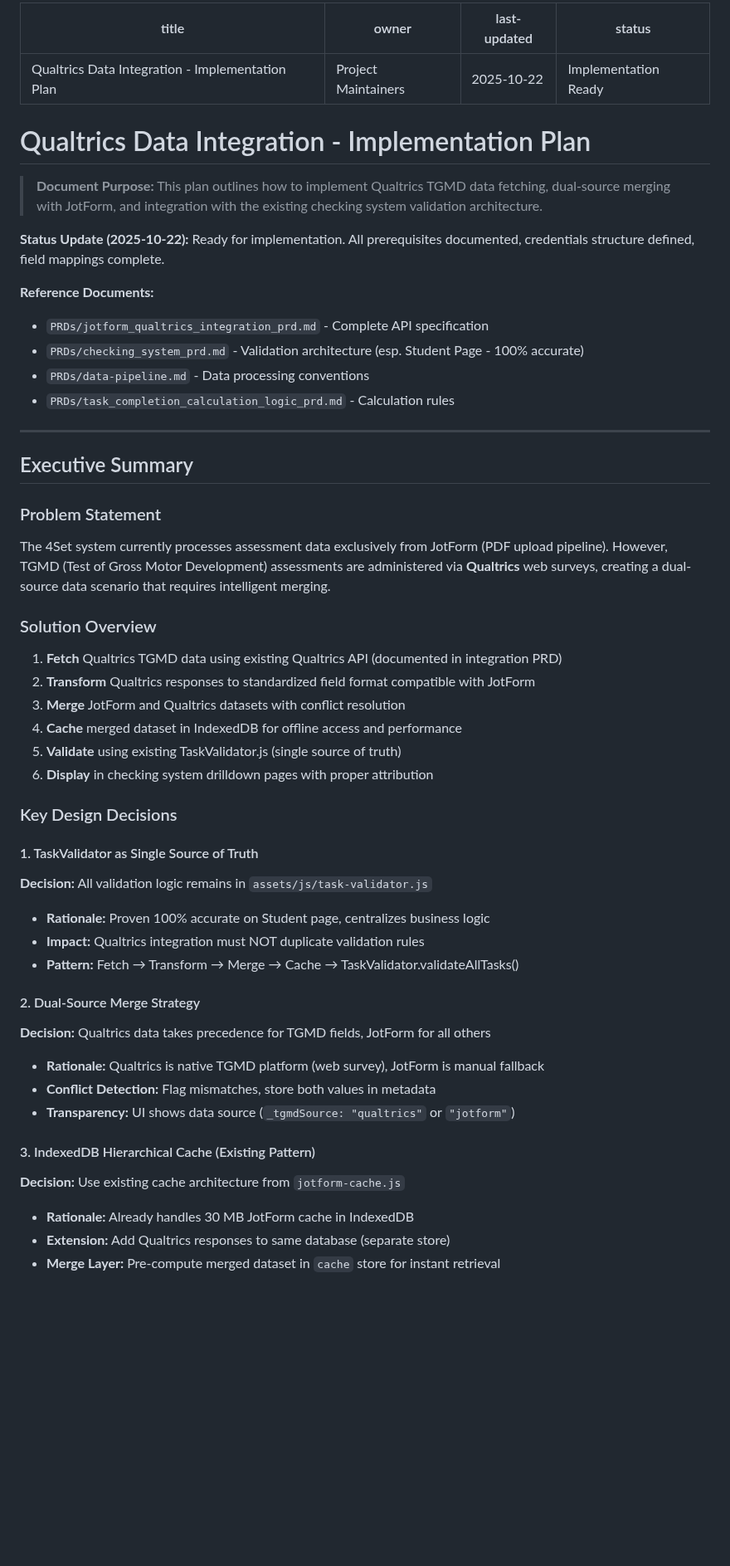
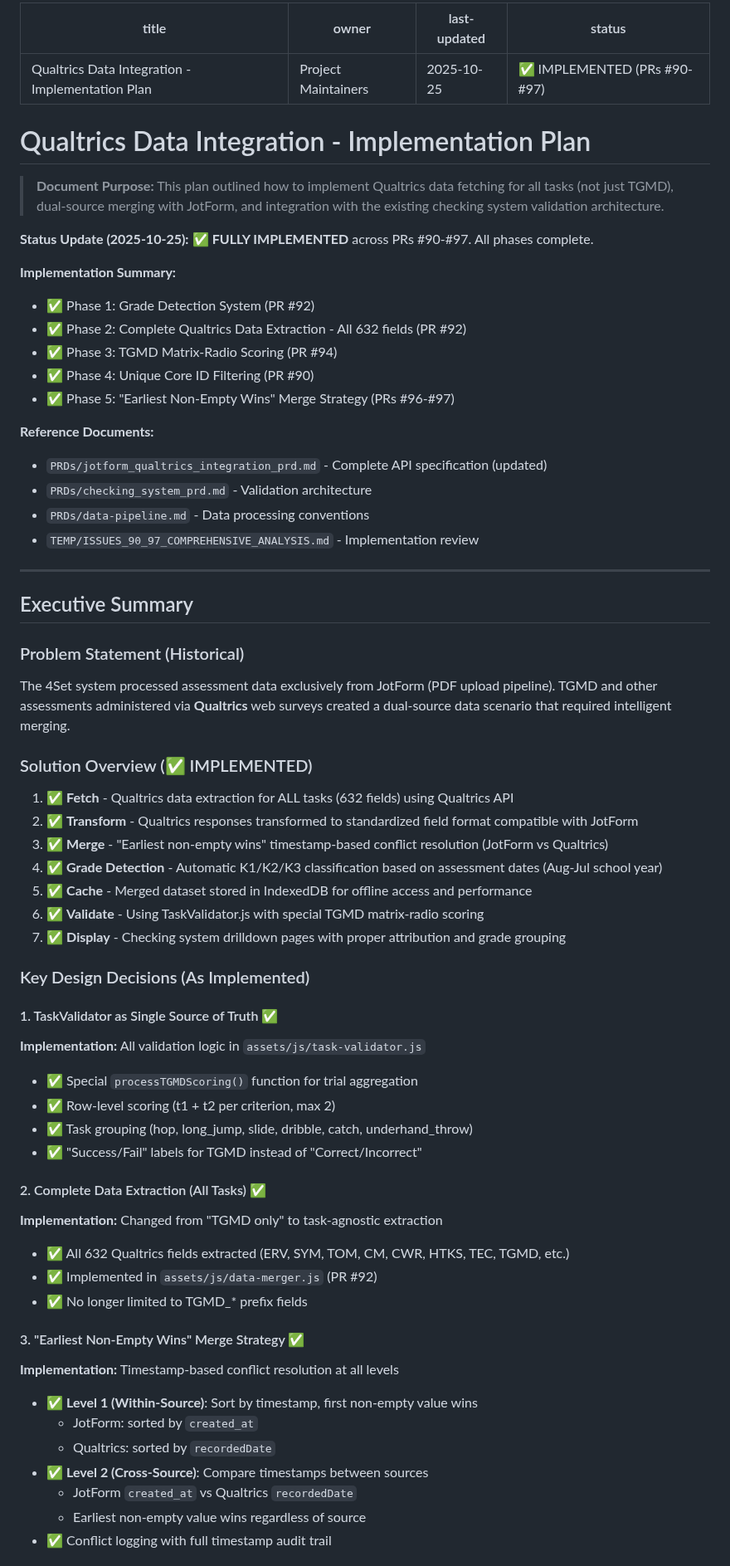
Before and after one commit to herman925/4Set-Server, a Markdown page: PRDs/qualtrics_implementation_plan.md, the part around one of its changes. Shown at 83% size. GitHub-like rendering; blank space fills up the shorter version.

Commit message:
Update PRD documentation for issues #90-#97 implementations
Co-authored-by: herman925 <65190774+herman925@users.noreply.github.com>

```diff
--- a/PRDs/qualtrics_implementation_plan.md
+++ b/PRDs/qualtrics_implementation_plan.md
@@ -1,53 +1,67 @@
 ---
 title: Qualtrics Data Integration - Implementation Plan
 owner: Project Maintainers
-last-updated: 2025-10-22
-status: Implementation Ready
+last-updated: 2025-10-25
+status: ✅ IMPLEMENTED (PRs #90-#97)
 ---
 
 # Qualtrics Data Integration - Implementation Plan
 
-> **Document Purpose:** This plan outlines how to implement Qualtrics TGMD data fetching, dual-source merging with JotForm, and integration with the existing checking system validation architecture.
-
-**Status Update (2025-10-22):** Ready for implementation. All prerequisites documented, credentials structure defined, field mappings complete.
+> **Document Purpose:** This plan outlined how to implement Qualtrics data fetching for all tasks (not just TGMD), dual-source merging with JotForm, and integration with the existing checking system validation architecture.
+
+**Status Update (2025-10-25):** ✅ **FULLY IMPLEMENTED** across PRs #90-#97. All phases complete.
+
+**Implementation Summary:**
+- ✅ Phase 1: Grade Detection System (PR #92)
+- ✅ Phase 2: Complete Qualtrics Data Extraction - All 632 fields (PR #92)
+- ✅ Phase 3: TGMD Matrix-Radio Scoring (PR #94)
+- ✅ Phase 4: Unique Core ID Filtering (PR #90)
+- ✅ Phase 5: "Earliest Non-Empty Wins" Merge Strategy (PRs #96-#97)
 
 **Reference Documents:**
-- `PRDs/jotform_qualtrics_integration_prd.md` - Complete API specification
-- `PRDs/checking_system_prd.md` - Validation architecture (esp. Student Page - 100% accurate)
+- `PRDs/jotform_qualtrics_integration_prd.md` - Complete API specification (updated)
+- `PRDs/checking_system_prd.md` - Validation architecture
 - `PRDs/data-pipeline.md` - Data processing conventions
-- `PRDs/task_completion_calculation_logic_prd.md` - Calculation rules
+- `TEMP/ISSUES_90_97_COMPREHENSIVE_ANALYSIS.md` - Implementation review
 
 ---
 
 ## Executive Summary
 
-### Problem Statement
-The 4Set system currently processes assessment data exclusively from JotForm (PDF upload pipeline). However, TGMD (Test of Gross Motor Development) assessments are administered via **Qualtrics** web surveys, creating a dual-source data scenario that requires intelligent merging.
-
-### Solution Overview
-1. **Fetch** Qualtrics TGMD data using existing Qualtrics API (documented in integration PRD)
-2. **Transform** Qualtrics responses to standardized field format compatible with JotForm
-3. **Merge** JotForm and Qualtrics datasets with conflict resolution
-4. **Cache** merged dataset in IndexedDB for offline access and performance
-5. **Validate** using existing TaskValidator.js (single source of truth)
-6. **Display** in checking system drilldown pages with proper attribution
-
-### Key Design Decisions
-
-#### 1. TaskValidator as Single Source of Truth
-**Decision:** All validation logic remains in `assets/js/task-validator.js`
-- **Rationale:** Proven 100% accurate on Student page, centralizes business logic
-- **Impact:** Qualtrics integration must NOT duplicate validation rules
-- **Pattern:** Fetch → Transform → Merge → Cache → TaskValidator.validateAllTasks()
-
-#### 2. Dual-Source Merge Strategy
-**Decision:** Qualtrics data takes precedence for TGMD fields, JotForm for all others
-- **Rationale:** Qualtrics is native TGMD platform (web survey), JotForm is manual fallback
-- **Conflict Detection:** Flag mismatches, store both values in metadata
-- **Transparency:** UI shows data source (`_tgmdSource: "qualtrics"` or `"jotform"`)
-
-#### 3. IndexedDB Hierarchical Cache (Existing Pattern)
-**Decision:** Use existing cache architecture from `jotform-cache.js`
-- **Rationale:** Already handles 30 MB JotForm cache in IndexedDB
-- **Extension:** Add Qualtrics responses to same database (separate store)
-- **Merge Layer:** Pre-compute merged dataset in `cache` store for instant retrieval
+### Problem Statement (Historical)
+The 4Set system processed assessment data exclusively from JotForm (PDF upload pipeline). TGMD and other assessments administered via **Qualtrics** web surveys created a dual-source data scenario that required intelligent merging.
+
+### Solution Overview (✅ IMPLEMENTED)
+1. ✅ **Fetch** - Qualtrics data extraction for ALL tasks (632 fields) using Qualtrics API
+2. ✅ **Transform** - Qualtrics responses transformed to standardized field format compatible with JotForm
+3. ✅ **Merge** - "Earliest non-empty wins" timestamp-based conflict resolution (JotForm vs Qualtrics)
+4. ✅ **Grade Detection** - Automatic K1/K2/K3 classification based on assessment dates (Aug-Jul school year)
+5. ✅ **Cache** - Merged dataset stored in IndexedDB for offline access and performance
+6. ✅ **Validate** - Using TaskValidator.js with special TGMD matrix-radio scoring
+7. ✅ **Display** - Checking system drilldown pages with proper attribution and grade grouping
+
+### Key Design Decisions (As Implemented)
+
+#### 1. TaskValidator as Single Source of Truth ✅
+**Implementation:** All validation logic in `assets/js/task-validator.js`
+- ✅ Special `processTGMDScoring()` function for trial aggregation
+- ✅ Row-level scoring (t1 + t2 per criterion, max 2)
+- ✅ Task grouping (hop, long_jump, slide, dribble, catch, underhand_throw)
+- ✅ "Success/Fail" labels for TGMD instead of "Correct/Incorrect"
+
+#### 2. Complete Data Extraction (All Tasks) ✅
+**Implementation:** Changed from "TGMD only" to task-agnostic extraction
+- ✅ All 632 Qualtrics fields extracted (ERV, SYM, TOM, CM, CWR, HTKS, TEC, TGMD, etc.)
+- ✅ Implemented in `assets/js/data-merger.js` (PR #92)
+- ✅ No longer limited to TGMD_* prefix fields
+
+#### 3. "Earliest Non-Empty Wins" Merge Strategy ✅
+**Implementation:** Timestamp-based conflict resolution at all levels
+- ✅ **Level 1 (Within-Source)**: Sort by timestamp, first non-empty value wins
+  - JotForm: sorted by `created_at`
+  - Qualtrics: sorted by `recordedDate`
+- ✅ **Level 2 (Cross-Source)**: Compare timestamps between sources
+  - JotForm `created_at` vs Qualtrics `recordedDate`
+  - Earliest non-empty value wins regardless of source
+- ✅ Conflict logging with full timestamp audit trail
+
```
Also changed, not shown: other parts of PRDs/qualtrics_implementation_plan.md (+86 -30 lines).
